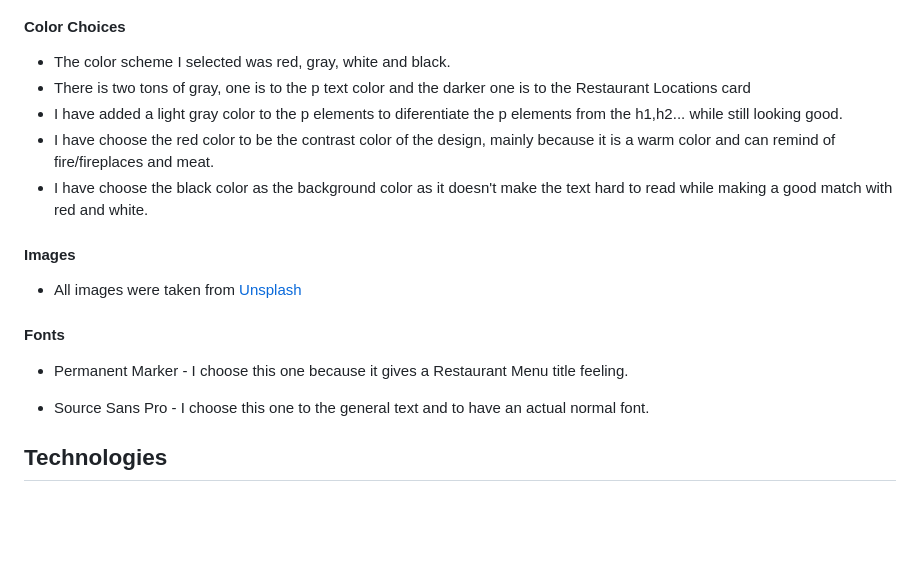
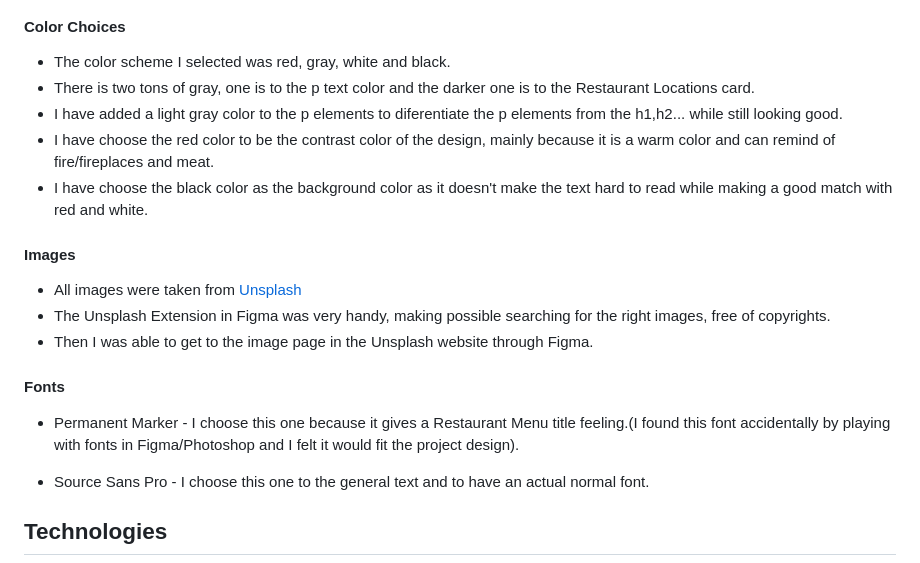
Before and after one commit to WesleyLuiz21/BeefitUp-Restaurant-Project, a Markdown page: Readme.md, the part around the change. Drawn GitHub-style; blank space fills up the shorter version.

Commit message:
added futher text to the images, color and fonts section

```diff
--- a/Readme.md
+++ b/Readme.md
@@ -76,7 +76,7 @@
 #### Color Choices
 
 * The color scheme I selected was red, gray, white and black.
-* There is two tons of gray, one is to the p text color and the darker one is to the Restaurant Locations card
+* There is two tons of gray, one is to the p text color and the darker one is to the Restaurant Locations card.
 * I have added a light gray color to the p elements to diferentiate the p elements from the h1,h2... while still looking good.
 * I have choose the red color to be the contrast color of the design, mainly because it is a warm color and can remind of fire/fireplaces and meat.
 * I have choose the black color as the background color as it doesn't make the text hard to read while making a good match with red and white.
@@ -85,10 +85,12 @@
 #### Images
 
 * All images were taken from [Unsplash](https://unsplash.com/)
+* The Unsplash Extension in Figma was very handy, making possible searching for the right images, free of copyrights.
+* Then I was able to get to the image page in the Unsplash website through Figma.
 
 #### Fonts
 
-* Permanent Marker - I choose this one because it gives a Restaurant Menu title feeling.
+* Permanent Marker - I choose this one because it gives a Restaurant Menu title feeling.(I found this font accidentally by playing with fonts in Figma/Photoshop and I felt it would fit the project design).
 
 * Source Sans Pro - I choose this one to the general text and to have an actual normal font.
 
```
